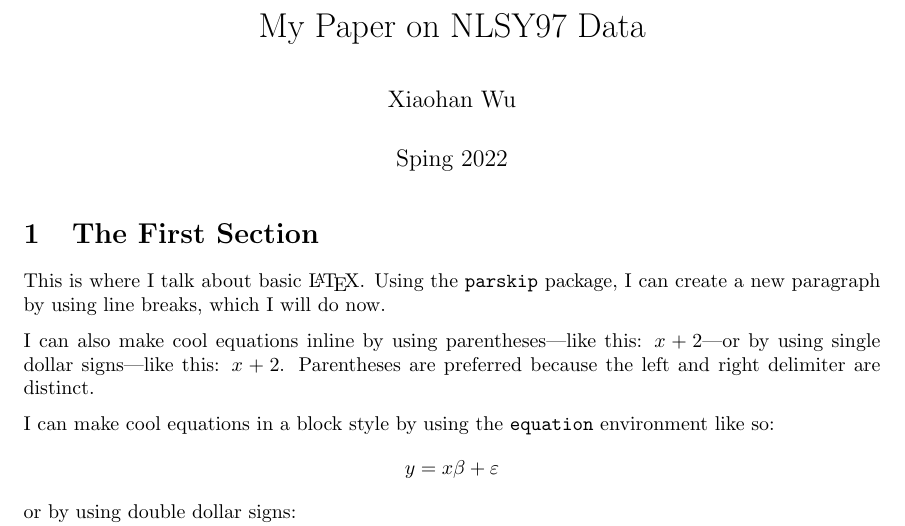
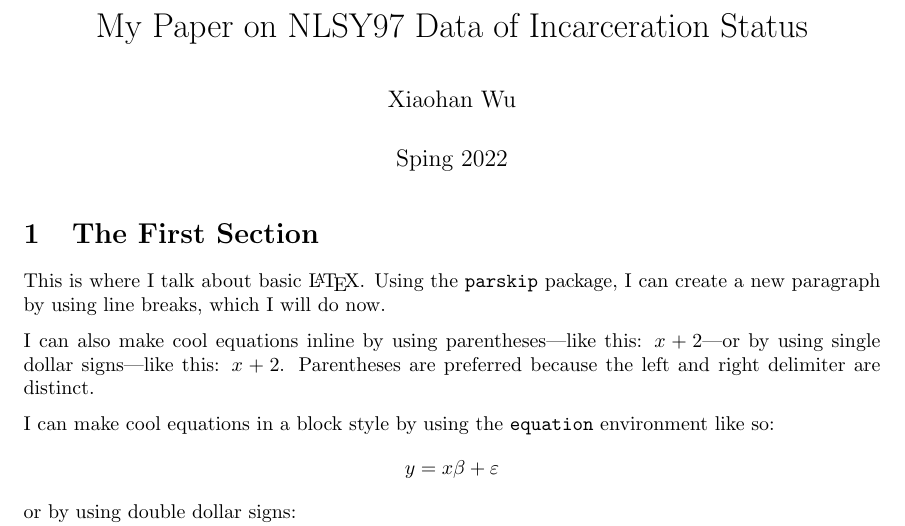
Before and after one commit to xiaohanwu98/ECO395-Causal-Inference-R-Hidden-Curriculum, a LaTeX document (writing/my_paper.tex): part of page 1 of 3, cut so that both start at the same text. Compiled offline with pdfLaTeX.

Commit message:
Added my Paper

```diff
--- a/writing/my_paper.tex
+++ b/writing/my_paper.tex
@@ -32,7 +32,7 @@
 
 % set the author, title, and date of the document. \maketitle adds it to the document.
 \author{Xiaohan Wu}
-\title{My Paper on NLSY97 Data}
+\title{My Paper on NLSY97 Data of Incarceration Status}
 \date{Sping 2022}
 
 \begin{document}
```
Also changed, not shown: writing/my_paper.pdf (added).
